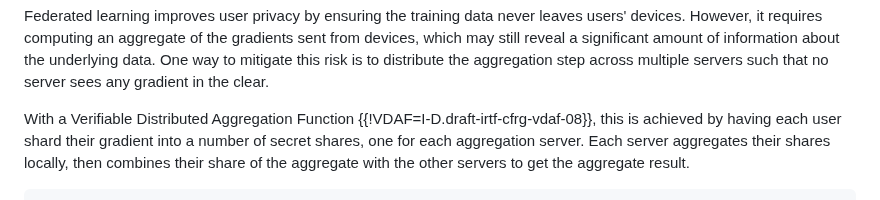
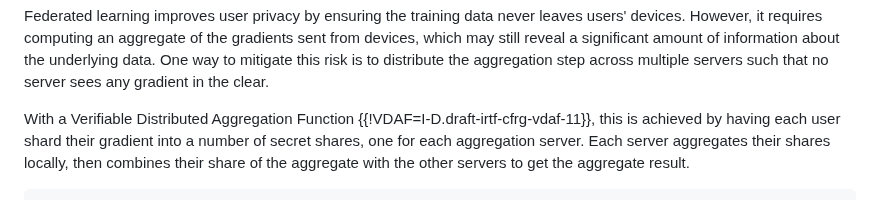
Before and after one commit to junyechen1996/draft-chen-cfrg-vdaf-pine, a Markdown page: draft-chen-cfrg-vdaf-pine.md, the part around the change. Drawn GitHub-style.

Commit message:
Update VDAF draft reference in the document, too

```diff
--- a/draft-chen-cfrg-vdaf-pine.md
+++ b/draft-chen-cfrg-vdaf-pine.md
@@ -130,7 +130,7 @@ distribute the aggregation step across multiple servers such that no server
 sees any gradient in the clear.
 
 With a Verifiable Distributed Aggregation Function
-{{!VDAF=I-D.draft-irtf-cfrg-vdaf-08}}, this is achieved by having each user
+{{!VDAF=I-D.draft-irtf-cfrg-vdaf-11}}, this is achieved by having each user
 shard their gradient into a number of secret shares, one for each aggregation
 server. Each server aggregates their shares locally, then combines their share
 of the aggregate with the other servers to get the aggregate result.
```
